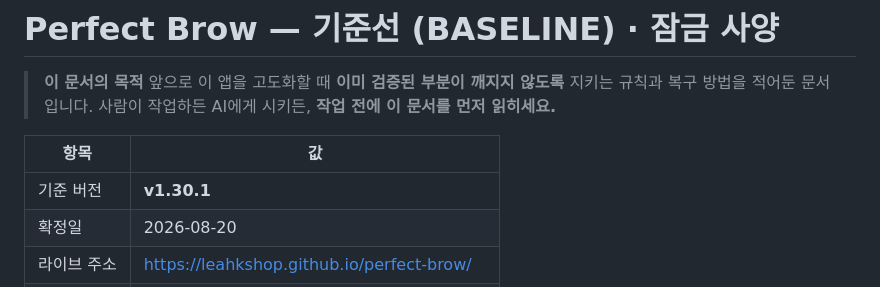
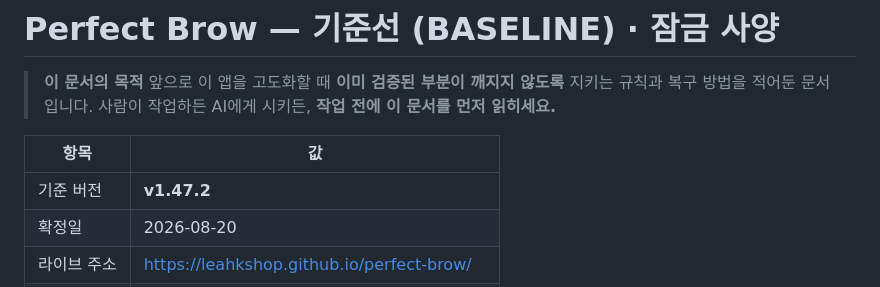
Before and after one commit to leahkshop/perfect-brow, a Markdown page: BASELINE.md, the part around the change. GitHub-like rendering.

```diff
--- a/BASELINE.md
+++ b/BASELINE.md
@@ -6,7 +6,7 @@
 
 | 항목 | 값 |
 | --- | --- |
-| 기준 버전 | **v1.30.1** |
+| 기준 버전 | **v1.47.2** |
 | 확정일 | 2026-08-20 |
 | 라이브 주소 | https://leahkshop.github.io/perfect-brow/ |
 | 저장소 | https://github.com/leahkshop/perfect-brow |
```
Also changed, not shown: README.md (+6 -1 lines), 클로드-시작-명령서.md (+7 -6 lines).
